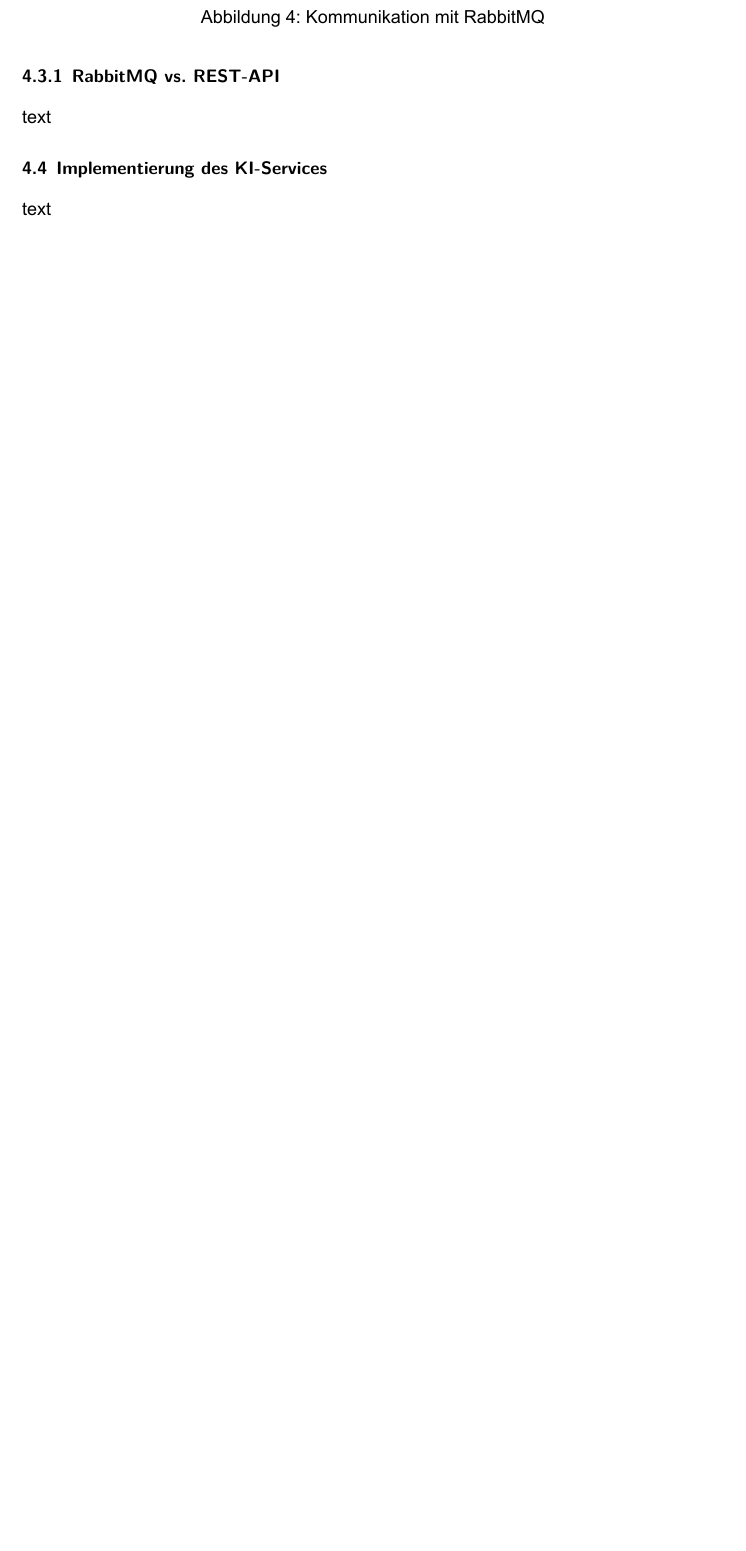
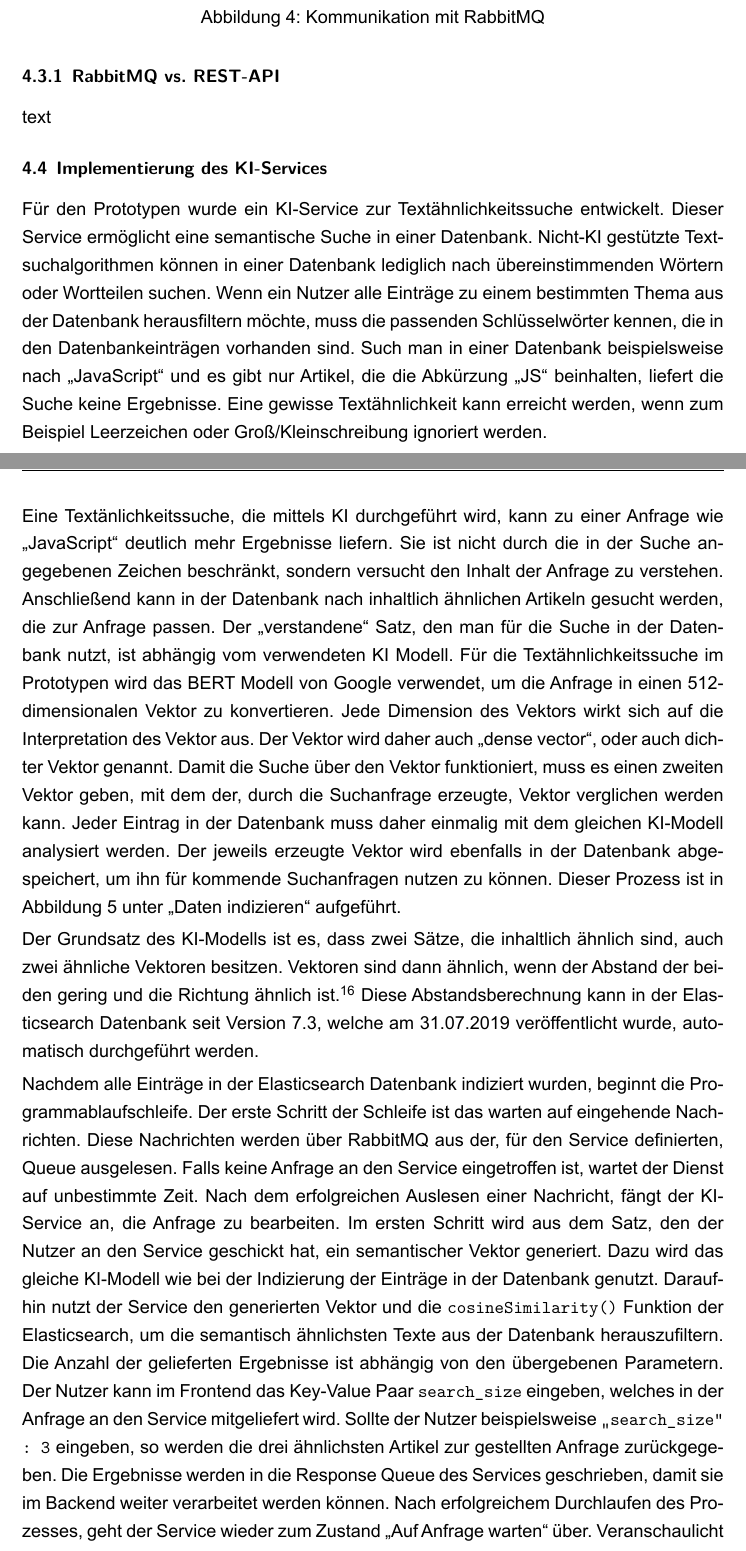
Before and after one commit to ldilba/BA, a LaTeX document (Arbeit.tex, which reads abschnitte/Projektergebnisse.tex): part of page 23 of 27 before the commit and two parts of pages 23 and 24 of 28 after it, the two joined at a grey line, cut so that both start at the same text, the shorter picture padded with empty space. The pictures show the PDF file Arbeit.pdf that the author committed with the source.

Commit message:
Ki Services

```diff
--- a/abschnitte/Projektergebnisse.tex
+++ b/abschnitte/Projektergebnisse.tex
@@ -248,15 +248,32 @@ Der Server implementiert, ähnlich wie der Service auch, eine Möglichkeit die N
 Der Ablauf der Kommunikation zwischen dem Server und den Services mit RabbitMQ ist in Abbildung 4 veranschaulicht.
 \begin{figure}[H]
   \centering
-    \includegraphics[width = 15cm]{bilder/RAbbit3}
+    \includegraphics[width = 15cm]{bilder/Rabbit3}
     \caption{Kommunikation mit RabbitMQ}
 \end{figure}
 
+\subsubsection{RabbitMQ vs. REST-API}
+% Vielleicht in Evaluation. Performanceanalyse?
+text
 
-\subsubsection{RabbitMQ vs. REST-API}
-text
 \subsection{Implementierung des KI-Services}
-text
+Für den Prototypen wurde ein KI-Service zur Textähnlichkeitssuche entwickelt. Dieser Service ermöglicht eine semantische Suche in einer Datenbank. Nicht-KI gestützte Textsuchalgorithmen können in einer Datenbank lediglich nach übereinstimmenden Wörtern oder Wortteilen suchen. Wenn ein Nutzer alle Einträge zu einem bestimmten Thema aus der Datenbank herausfiltern möchte, muss die passenden Schlüsselwörter kennen, die in den Datenbankeinträgen vorhanden sind. Such man in einer Datenbank beispielsweise nach \glqq JavaScript\grqq{} und es gibt nur Artikel, die die Abkürzung \glqq JS\grqq{} beinhalten, liefert die Suche keine Ergebnisse. Eine gewisse Textähnlichkeit kann erreicht werden, wenn zum Beispiel Leerzeichen oder Groß/Kleinschreibung ignoriert werden.
+
+Eine Textänlichkeitssuche, die mittels KI durchgeführt wird, kann zu einer Anfrage wie \glqq JavaScript\grqq{} deutlich mehr Ergebnisse liefern. Sie ist nicht durch die in der Suche  angegebenen Zeichen beschränkt, sondern versucht den Inhalt der Anfrage zu verstehen. Anschließend kann in der Datenbank nach inhaltlich ähnlichen Artikeln gesucht werden, die zur Anfrage passen. Der \glqq verstandene\grqq{} Satz, den man für die Suche in der Datenbank nutzt, ist abhängig vom verwendeten KI Modell. Für die Textähnlichkeitssuche im Prototypen wird das BERT Modell von Google verwendet, um die Anfrage in einen 512-dimensionalen Vektor zu konvertieren. Jede Dimension des Vektors wirkt sich auf die Interpretation des Vektor aus. Der Vektor wird daher auch \glqq dense vector\grqq{}, oder auch dichter Vektor genannt. Damit die Suche über den Vektor funktioniert, muss es einen zweiten Vektor geben, mit dem der, durch die Suchanfrage erzeugte, Vektor verglichen werden kann. Jeder Eintrag in der Datenbank muss daher einmalig mit dem gleichen KI-Modell analysiert werden. Der jeweils erzeugte Vektor wird ebenfalls in der Datenbank abgespeichert, um ihn für kommende Suchanfragen nutzen zu können. Dieser Prozess ist in Abbildung 5 unter \glqq Daten indizieren\grqq{} aufgeführt.
+
+Der Grundsatz des KI-Modells ist es, dass zwei Sätze, die inhaltlich ähnlich sind, auch zwei ähnliche Vektoren besitzen. Vektoren sind dann ähnlich, wenn der Abstand der beiden gering und die Richtung ähnlich ist.\footcite{rahutomo2012semantic} Diese Abstandsberechnung kann in der Elasticsearch Datenbank seit Version 7.3, welche am 31.07.2019 veröffentlicht wurde, automatisch durchgeführt werden.
+
+Nachdem alle Einträge in der Elasticsearch Datenbank indiziert wurden, beginnt die Programmablaufschleife. Der erste Schritt der Schleife ist das warten auf eingehende Nachrichten. Diese Nachrichten werden über RabbitMQ aus der, für den Service definierten, Queue ausgelesen. Falls keine Anfrage an den Service eingetroffen ist, wartet der Dienst auf unbestimmte Zeit. Nach dem erfolgreichen Auslesen einer Nachricht, fängt der KI-Service an, die Anfrage zu bearbeiten. Im ersten Schritt wird aus dem Satz, den der Nutzer an den Service geschickt hat, ein semantischer Vektor generiert. Dazu wird das gleiche KI-Modell wie bei der Indizierung der Einträge in der Datenbank genutzt. Daraufhin nutzt der Service den generierten Vektor und die \texttt{cosineSimilarity()} Funktion der Elasticsearch, um die semantisch ähnlichsten Texte aus der Datenbank herauszufiltern. Die Anzahl der gelieferten Ergebnisse ist abhängig von den übergebenen Parametern. Der Nutzer kann im Frontend das Key-Value Paar \texttt{search\_{}size} eingeben, welches in der Anfrage an den Service mitgeliefert wird. Sollte der Nutzer beispielsweise \texttt{\glqq search\_{}size\grqq{} : 3} eingeben, so werden die drei ähnlichsten Artikel zur gestellten Anfrage zurückgegeben. Die Ergebnisse werden in die Response Queue des Services geschrieben, damit sie im Backend weiter verarbeitet werden können. Nach erfolgreichem Durchlaufen des Prozesses, geht der Service wieder zum Zustand \glqq Auf Anfrage warten\grqq{} über. Veranschaulicht wird der Programmablauf des Services in Abbildung 5.
+
+\begin{figure}[H]
+  \centering
+    \includegraphics[width = 15cm]{bilder/KIAblauf}
+    \caption{Ablaufdiagramm der Textähnlichkeitssuche}
+\end{figure}
+
+Damit der KI-Service eine Textähnlichkeitssuche durchführen kann, muss zunächst das BERT Modell importiert werden.
+
+
 \subsubsection{Interpretation der Eingabe mit BERT}
 text
 \subsubsection{Cosinusähnlichkeitssuche in Elastic Search}
```
Also changed, not shown: datenbanken/Literaturverzeichnis.bib (+11 -0 lines), Arbeit.bbl, Arbeit.pdf, bilder/KIAblauf.jpg (added), 3 other files.
